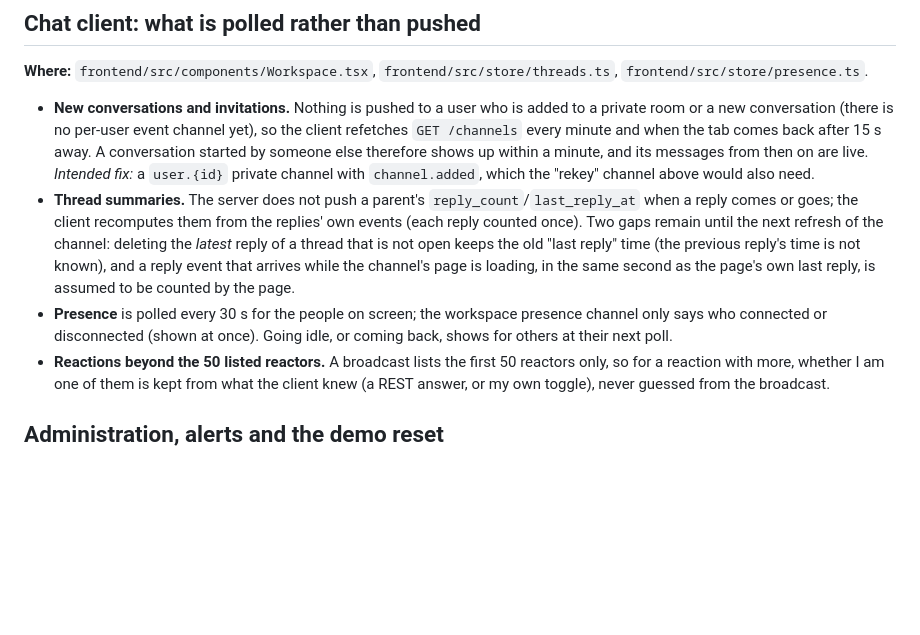
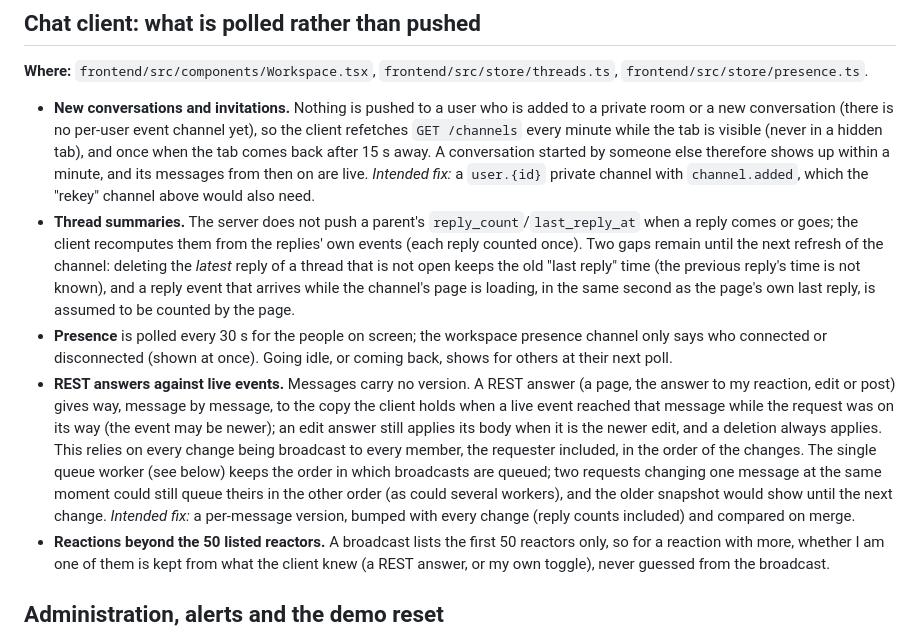
Before and after one commit to yechpa/slax, a Markdown page: docs/known-limitations.md, the part around the change. Rendered like a GitHub page; blank space fills up the shorter version.

Commit message:
docs(known-limitations): REST answers against live events, no poll in a hidden tab
Co-Authored-By: Claude Sonnet 5.5 <noreply@anthropic.com>

```diff
--- a/docs/known-limitations.md
+++ b/docs/known-limitations.md
@@ -49,8 +49,8 @@ receives the channel's events until it disconnects.
 **Where:** `frontend/src/components/Workspace.tsx`, `frontend/src/store/threads.ts`, `frontend/src/store/presence.ts`.
 
 - **New conversations and invitations.** Nothing is pushed to a user who is added to a private room or a new
-  conversation (there is no per-user event channel yet), so the client refetches `GET /channels` every minute and
-  when the tab comes back after 15 s away. A conversation started by someone else therefore shows up within a
+  conversation (there is no per-user event channel yet), so the client refetches `GET /channels` every minute while
+  the tab is visible (never in a hidden tab), and once when the tab comes back after 15 s away. A conversation started by someone else therefore shows up within a
   minute, and its messages from then on are live. *Intended fix:* a `user.{id}` private channel with
   `channel.added`, which the "rekey" channel above would also need.
 - **Thread summaries.** The server does not push a parent's `reply_count`/`last_reply_at` when a reply comes or
@@ -60,6 +60,14 @@ receives the channel's events until it disconnects.
   is loading, in the same second as the page's own last reply, is assumed to be counted by the page.
 - **Presence** is polled every 30 s for the people on screen; the workspace presence channel only says who
   connected or disconnected (shown at once). Going idle, or coming back, shows for others at their next poll.
+- **REST answers against live events.** Messages carry no version. A REST answer (a page, the answer to my
+  reaction, edit or post) gives way, message by message, to the copy the client holds when a live event reached
+  that message while the request was on its way (the event may be newer); an edit answer still applies its body
+  when it is the newer edit, and a deletion always applies. This relies on every change being broadcast to every
+  member, the requester included, in the order of the changes. The single queue worker (see below) keeps the
+  order in which broadcasts are queued; two requests changing one message at the same moment could still queue
+  theirs in the other order (as could several workers), and the older snapshot would show until the next change.
+  *Intended fix:* a per-message version, bumped with every change (reply counts included) and compared on merge.
 - **Reactions beyond the 50 listed reactors.** A broadcast lists the first 50 reactors only, so for a reaction
   with more, whether I am one of them is kept from what the client knew (a REST answer, or my own toggle), never
   guessed from the broadcast.
```
